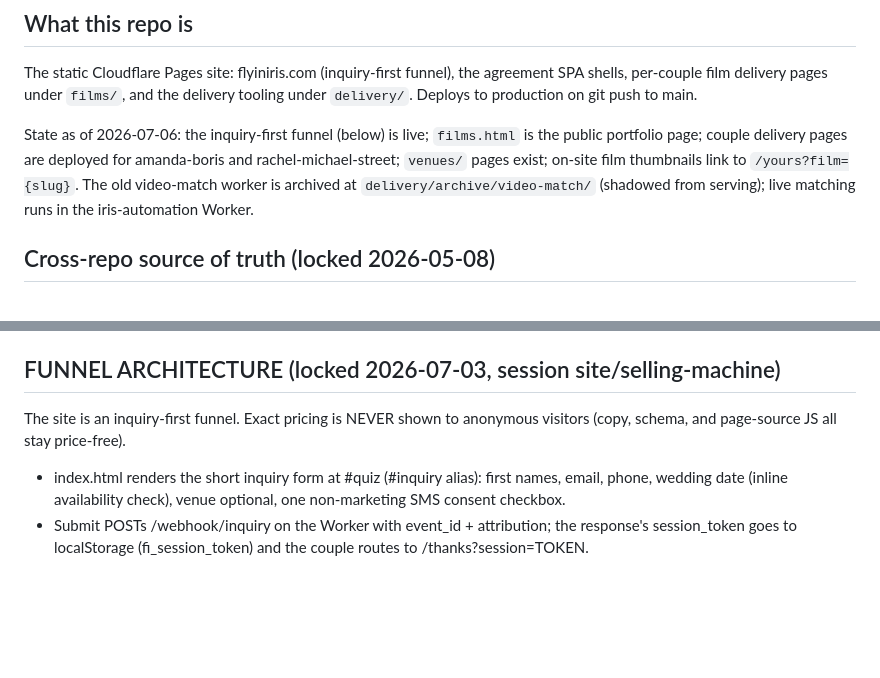
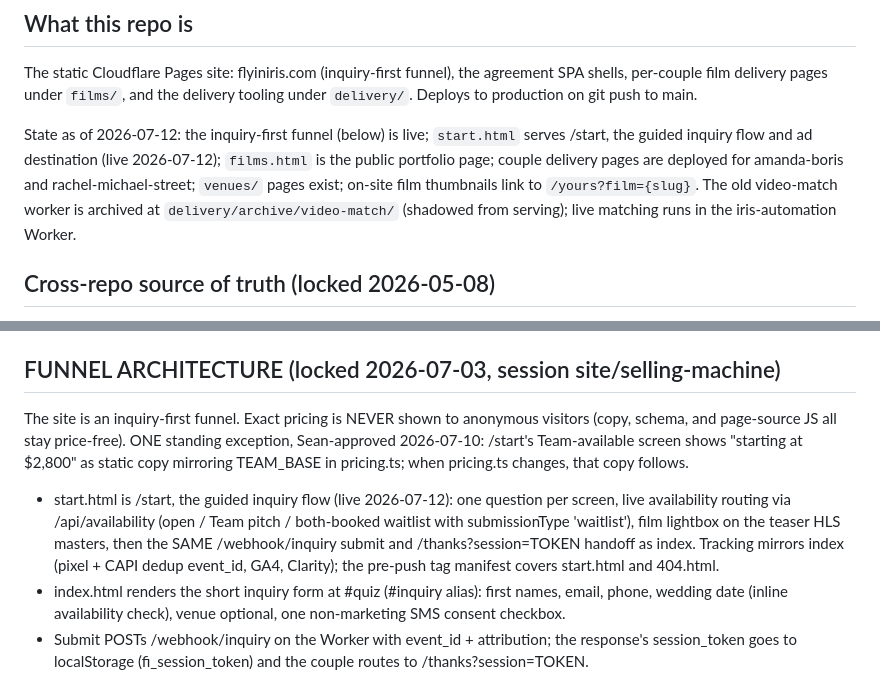
Before and after one commit to flyiniris/flyiniris, a Markdown page: CLAUDE.md, 2 parts joined by grey strips. GitHub-like rendering; blank space fills up the shorter version.

Commit message:
docs(claude-md): record /start in funnel state + the Team-price display exception
State line moves to 2026-07-12 with start.html live; FUNNEL ARCHITECTURE
gains the /start bullet and records Sean's approved exception to the
price-free rule (Team base display copy mirroring pricing.ts).

Co-Authored-By: Claude Fable 5 <noreply@anthropic.com>
Claude-Session: https://claude.ai/code/session_017LVyoGX15ZsrEkCUBiC4Pw

```diff
--- a/CLAUDE.md
+++ b/CLAUDE.md
@@ -9,7 +9,7 @@ Machine-wide invariants (copy rules, commit hygiene, secrets, pre-build validati
 
 The static Cloudflare Pages site: flyiniris.com (inquiry-first funnel), the agreement SPA shells, per-couple film delivery pages under `films/`, and the delivery tooling under `delivery/`. Deploys to production on git push to main.
 
-State as of 2026-07-06: the inquiry-first funnel (below) is live; `films.html` is the public portfolio page; couple delivery pages are deployed for amanda-boris and rachel-michael-street; `venues/` pages exist; on-site film thumbnails link to `/yours?film={slug}`. The old video-match worker is archived at `delivery/archive/video-match/` (shadowed from serving); live matching runs in the iris-automation Worker.
+State as of 2026-07-12: the inquiry-first funnel (below) is live; `start.html` serves /start, the guided inquiry flow and ad destination (live 2026-07-12); `films.html` is the public portfolio page; couple delivery pages are deployed for amanda-boris and rachel-michael-street; `venues/` pages exist; on-site film thumbnails link to `/yours?film={slug}`. The old video-match worker is archived at `delivery/archive/video-match/` (shadowed from serving); live matching runs in the iris-automation Worker.
 
 ## Cross-repo source of truth (locked 2026-05-08)
 
@@ -36,7 +36,8 @@ If a question about pricing, copy, brand, or a cross-cutting standard arises whi
 
 ## FUNNEL ARCHITECTURE (locked 2026-07-03, session site/selling-machine)
 
-The site is an inquiry-first funnel. Exact pricing is NEVER shown to anonymous visitors (copy, schema, and page-source JS all stay price-free).
+The site is an inquiry-first funnel. Exact pricing is NEVER shown to anonymous visitors (copy, schema, and page-source JS all stay price-free). ONE standing exception, Sean-approved 2026-07-10: /start's Team-available screen shows "starting at $2,800" as static copy mirroring TEAM_BASE in pricing.ts; when pricing.ts changes, that copy follows.
+- start.html is /start, the guided inquiry flow (live 2026-07-12): one question per screen, live availability routing via /api/availability (open / Team pitch / both-booked waitlist with submissionType 'waitlist'), film lightbox on the teaser HLS masters, then the SAME /webhook/inquiry submit and /thanks?session=TOKEN handoff as index. Tracking mirrors index (pixel + CAPI dedup event_id, GA4, Clarity); the pre-push tag manifest covers start.html and 404.html.
 - index.html renders the short inquiry form at #quiz (#inquiry alias): first names, email, phone, wedding date (inline availability check), venue optional, one non-marketing SMS consent checkbox.
 - Submit POSTs /webhook/inquiry on the Worker with event_id + attribution; the response's session_token goes to localStorage (fi_session_token) and the couple routes to /thanks?session=TOKEN.
 - thanks.html is the router: availability payoff + film match, PRIMARY embedded booking widget (book.flyiniris.com/widget/booking/Kd7zWqsXzAswGHR1HuDR), SECONDARY /calculator/?session=TOKEN.
```
